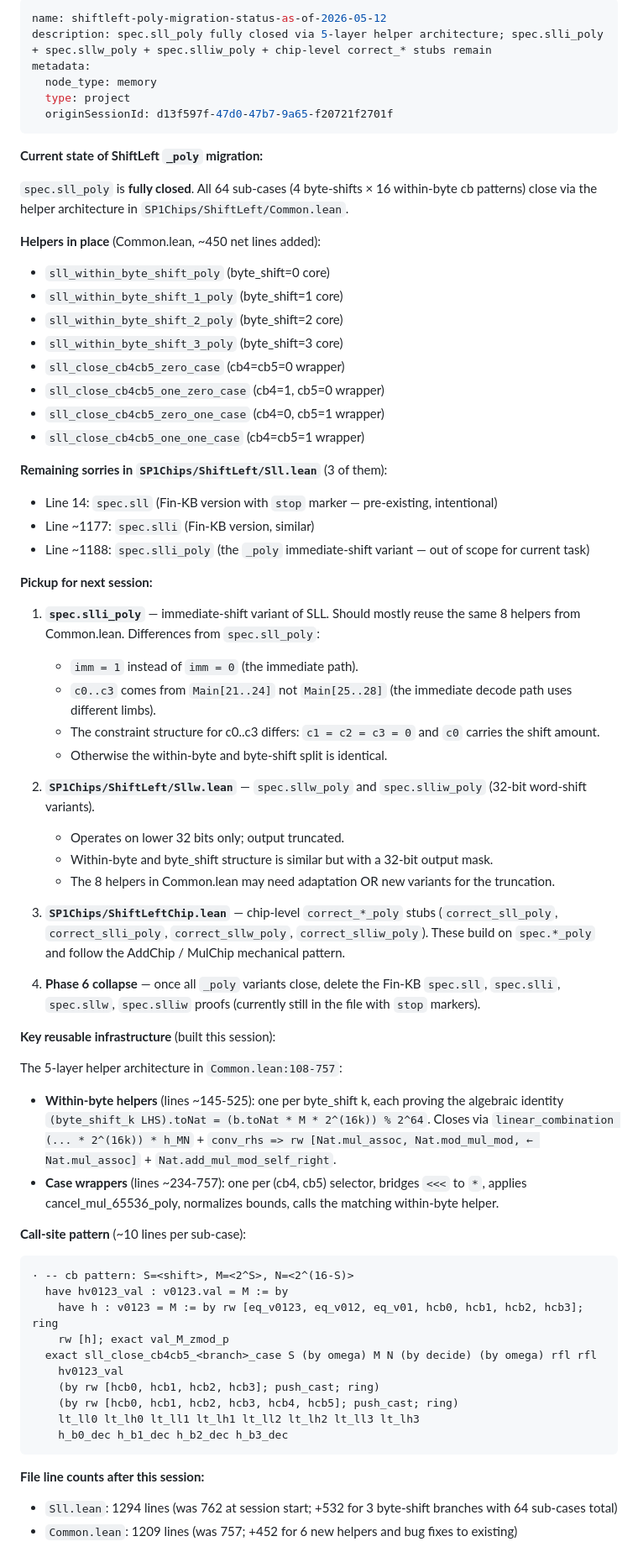
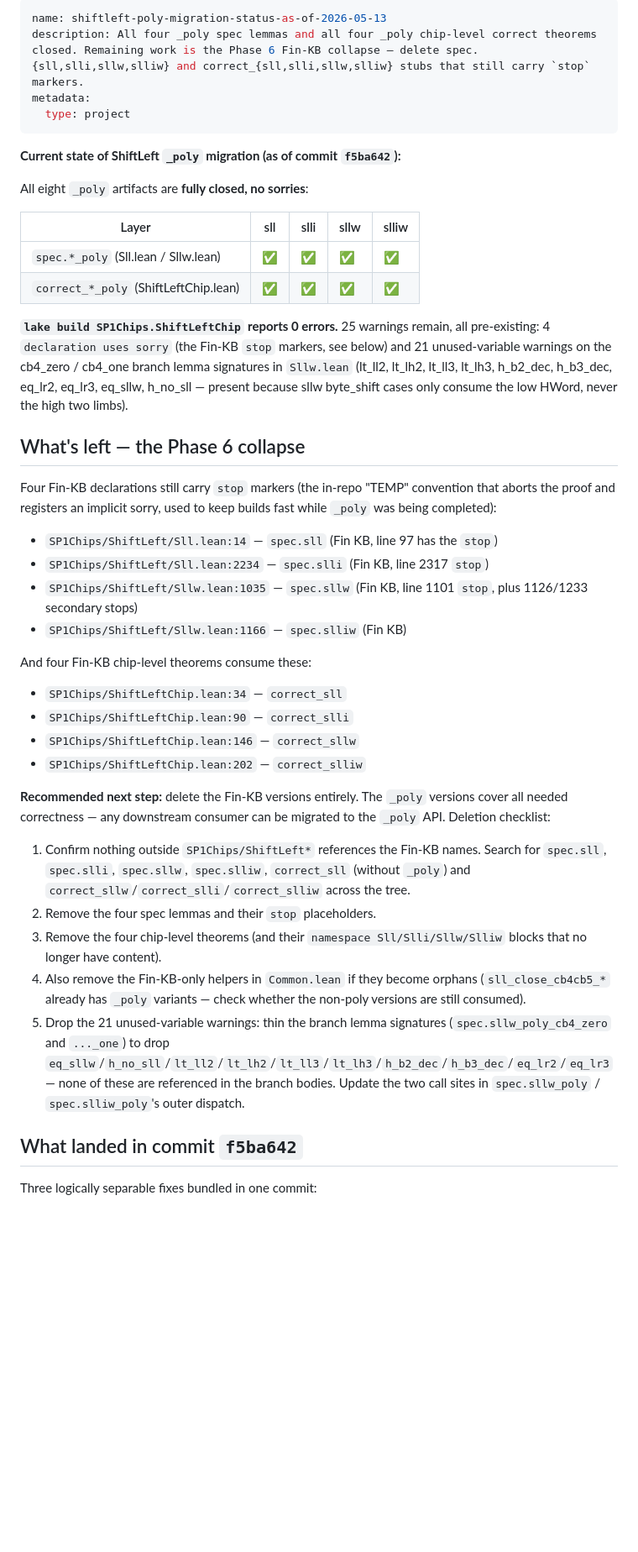
Before and after one commit to succinctlabs/sp1-lean, a Markdown page: docs/memory/project_sll_poly_status.md, the part around one of its changes. Shown at 84% size. GitHub-like rendering; blank space fills up the shorter version.

Commit message:
docs: update sll_poly migration status — all _poly artifacts closed
Marks the four spec.*_poly and four correct_*_poly artifacts as fully
closed. Records the Phase 6 next step (delete the Fin-KB stop-marked
spec.{sll,slli,sllw,slliw} and correct_{sll,slli,sllw,slliw}, plus the
21 unused-var warnings on the branch lemma signatures that could be
thinned).

Co-Authored-By: Claude Opus 4.7 (1M context) <noreply@anthropic.com>

````diff
--- a/docs/memory/project_sll_poly_status.md
+++ b/docs/memory/project_sll_poly_status.md
@@ -1,69 +1,46 @@
 ---
-name: shiftleft-poly-migration-status-as-of-2026-05-12
-description: spec.sll_poly fully closed via 5-layer helper architecture; spec.slli_poly + spec.sllw_poly + spec.slliw_poly + chip-level correct_* stubs remain
+name: shiftleft-poly-migration-status-as-of-2026-05-13
+description: All four _poly spec lemmas and all four _poly chip-level correct theorems closed. Remaining work is the Phase 6 Fin-KB collapse — delete spec.{sll,slli,sllw,slliw} and correct_{sll,slli,sllw,slliw} stubs that still carry `stop` markers.
 metadata:
-  node_type: memory
   type: project
-  originSessionId: d13f597f-47d0-47b7-9a65-f20721f2701f
 ---
 
-**Current state of ShiftLeft `_poly` migration:**
+**Current state of ShiftLeft `_poly` migration (as of commit `f5ba642`):**
 
-`spec.sll_poly` is **fully closed**. All 64 sub-cases (4 byte-shifts × 16 within-byte cb patterns) close via the helper architecture in `SP1Chips/ShiftLeft/Common.lean`.
+All eight `_poly` artifacts are **fully closed, no sorries**:
 
-**Helpers in place** (Common.lean, ~450 net lines added):
-- `sll_within_byte_shift_poly` (byte_shift=0 core)
-- `sll_within_byte_shift_1_poly` (byte_shift=1 core)
-- `sll_within_byte_shift_2_poly` (byte_shift=2 core)
-- `sll_within_byte_shift_3_poly` (byte_shift=3 core)
-- `sll_close_cb4cb5_zero_case` (cb4=cb5=0 wrapper)
-- `sll_close_cb4cb5_one_zero_case` (cb4=1, cb5=0 wrapper)
-- `sll_close_cb4cb5_zero_one_case` (cb4=0, cb5=1 wrapper)
-- `sll_close_cb4cb5_one_one_case` (cb4=cb5=1 wrapper)
+| Layer | sll | slli | sllw | slliw |
+|---|---|---|---|---|
+| `spec.*_poly` (Sll.lean / Sllw.lean) | ✅ | ✅ | ✅ | ✅ |
+| `correct_*_poly` (ShiftLeftChip.lean) | ✅ | ✅ | ✅ | ✅ |
 
-**Remaining sorries in `SP1Chips/ShiftLeft/Sll.lean`** (3 of them):
-- Line 14: `spec.sll` (Fin-KB version with `stop` marker — pre-existing, intentional)
-- Line ~1177: `spec.slli` (Fin-KB version, similar)
-- Line ~1188: `spec.slli_poly` (the `_poly` immediate-shift variant — out of scope for current task)
+**`lake build SP1Chips.ShiftLeftChip` reports 0 errors.** 25 warnings remain, all pre-existing: 4 `declaration uses sorry` (the Fin-KB `stop` markers, see below) and 21 unused-variable warnings on the cb4_zero / cb4_one branch lemma signatures in `Sllw.lean` (lt_ll2, lt_lh2, lt_ll3, lt_lh3, h_b2_dec, h_b3_dec, eq_lr2, eq_lr3, eq_sllw, h_no_sll — present because sllw byte_shift cases only consume the low HWord, never the high two limbs).
 
-**Pickup for next session:**
+## What's left — the Phase 6 collapse
 
-1. **`spec.slli_poly`** — immediate-shift variant of SLL. Should mostly reuse the same 8 helpers from Common.lean. Differences from `spec.sll_poly`:
-   - `imm = 1` instead of `imm = 0` (the immediate path).
-   - `c0..c3` comes from `Main[21..24]` not `Main[25..28]` (the immediate decode path uses different limbs).
-   - The constraint structure for c0..c3 differs: `c1 = c2 = c3 = 0` and `c0` carries the shift amount.
-   - Otherwise the within-byte and byte-shift split is identical.
+Four Fin-KB declarations still carry `stop` markers (the in-repo "TEMP" convention that aborts the proof and registers an implicit sorry, used to keep builds fast while `_poly` was being completed):
 
-2. **`SP1Chips/ShiftLeft/Sllw.lean`** — `spec.sllw_poly` and `spec.slliw_poly` (32-bit word-shift variants).
-   - Operates on lower 32 bits only; output truncated.
-   - Within-byte and byte_shift structure is similar but with a 32-bit output mask.
-   - The 8 helpers in Common.lean may need adaptation OR new variants for the truncation.
+- `SP1Chips/ShiftLeft/Sll.lean:14` — `spec.sll` (Fin KB, line 97 has the `stop`)
+- `SP1Chips/ShiftLeft/Sll.lean:2234` — `spec.slli` (Fin KB, line 2317 `stop`)
+- `SP1Chips/ShiftLeft/Sllw.lean:1035` — `spec.sllw` (Fin KB, line 1101 `stop`, plus 1126/1233 secondary stops)
+- `SP1Chips/ShiftLeft/Sllw.lean:1166` — `spec.slliw` (Fin KB)
 
-3. **`SP1Chips/ShiftLeftChip.lean`** — chip-level `correct_*_poly` stubs (`correct_sll_poly`, `correct_slli_poly`, `correct_sllw_poly`, `correct_slliw_poly`). These build on `spec.*_poly` and follow the AddChip / MulChip mechanical pattern.
+And four Fin-KB chip-level theorems consume these:
 
-4. **Phase 6 collapse** — once all `_poly` variants close, delete the Fin-KB `spec.sll`, `spec.slli`, `spec.sllw`, `spec.slliw` proofs (currently still in the file with `stop` markers).
+- `SP1Chips/ShiftLeftChip.lean:34` — `correct_sll`
+- `SP1Chips/ShiftLeftChip.lean:90` — `correct_slli`
+- `SP1Chips/ShiftLeftChip.lean:146` — `correct_sllw`
+- `SP1Chips/ShiftLeftChip.lean:202` — `correct_slliw`
 
-**Key reusable infrastructure** (built this session):
+**Recommended next step:** delete the Fin-KB versions entirely. The `_poly` versions cover all needed correctness — any downstream consumer can be migrated to the `_poly` API. Deletion checklist:
 
-The 5-layer helper architecture in `Common.lean:108-757`:
-- **Within-byte helpers** (lines ~145-525): one per byte_shift k, each proving the algebraic identity `(byte_shift_k LHS).toNat = (b.toNat * M * 2^(16k)) % 2^64`. Closes via `linear_combination (... * 2^(16k)) * h_MN` + `conv_rhs => rw [Nat.mul_assoc, Nat.mod_mul_mod, ← Nat.mul_assoc]` + `Nat.add_mul_mod_self_right`.
-- **Case wrappers** (lines ~234-757): one per (cb4, cb5) selector, bridges `<<<` to `*`, applies cancel_mul_65536_poly, normalizes bounds, calls the matching within-byte helper.
+1. Confirm nothing outside `SP1Chips/ShiftLeft*` references the Fin-KB names. Search for `spec.sll`, `spec.slli`, `spec.sllw`, `spec.slliw`, `correct_sll` (without `_poly`) and `correct_sllw`/`correct_slli`/`correct_slliw` across the tree.
+2. Remove the four spec lemmas and their `stop` placeholders.
+3. Remove the four chip-level theorems (and their `namespace Sll/Slli/Sllw/Slliw` blocks that no longer have content).
+4. Also remove the Fin-KB-only helpers in `Common.lean` if they become orphans (`sll_close_cb4cb5_*` already has `_poly` variants — check whether the non-poly versions are still consumed).
+5. Drop the 21 unused-variable warnings: thin the branch lemma signatures (`spec.sllw_poly_cb4_zero` and `..._one`) to drop `eq_sllw`/`h_no_sll`/`lt_ll2`/`lt_lh2`/`lt_ll3`/`lt_lh3`/`h_b2_dec`/`h_b3_dec`/`eq_lr2`/`eq_lr3` — none of these are referenced in the branch bodies. Update the two call sites in `spec.sllw_poly` / `spec.slliw_poly`'s outer dispatch.
 
-**Call-site pattern** (~10 lines per sub-case):
-```lean
-· -- cb pattern: S=<shift>, M=<2^S>, N=<2^(16-S)>
-  have hv0123_val : v0123.val = M := by
-    have h : v0123 = M := by rw [eq_v0123, eq_v012, eq_v01, hcb0, hcb1, hcb2, hcb3]; ring
-    rw [h]; exact val_M_zmod_p
-  exact sll_close_cb4cb5_<branch>_case S (by omega) M N (by decide) (by omega) rfl rfl
-    hv0123_val
-    (by rw [hcb0, hcb1, hcb2, hcb3]; push_cast; ring)
-    (by rw [hcb0, hcb1, hcb2, hcb3, hcb4, hcb5]; push_cast; ring)
-    lt_ll0 lt_lh0 lt_ll1 lt_lh1 lt_ll2 lt_lh2 lt_ll3 lt_lh3
-    h_b0_dec h_b1_dec h_b2_dec h_b3_dec
-```
+## What landed in commit `f5ba642`
 
-**File line counts after this session:**
-- `Sll.lean`: 1294 lines (was 762 at session start; +532 for 3 byte-shift branches with 64 sub-cases total)
-- `Common.lean`: 1209 lines (was 757; +452 for 6 new helpers and bug fixes to existing)
+Three logically separable fixes bundled in one commit:
 
````
Also changed, not shown: other parts of docs/memory/project_sll_poly_status.md (+41 -1 lines).
